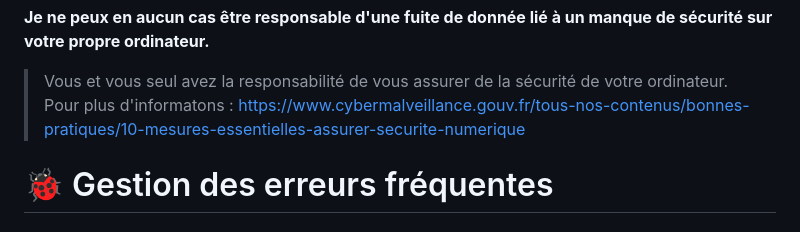
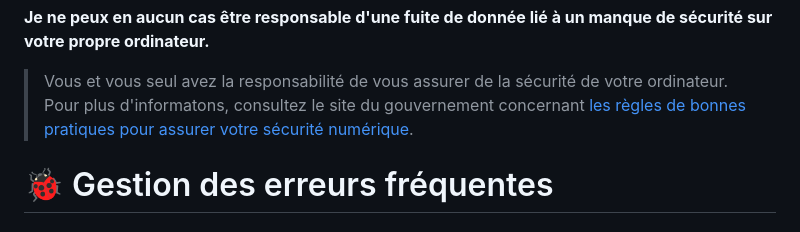
Before and after one commit to rachel-michel/Podo-logique, a Markdown page: README.md, the part around one of its changes. GitHub-like rendering.

```diff
--- a/README.md
+++ b/README.md
@@ -51,7 +55,7 @@ Podo'logique est une application hors ligne autonome. Dès lors que vous la tél
 **Je ne peux en aucun cas être responsable d'une fuite de donnée lié à un manque de sécurité sur votre propre ordinateur.**
 
 > Vous et vous seul avez la responsabilité de vous assurer de la sécurité de votre ordinateur.
-> Pour plus d'informatons : https://www.cybermalveillance.gouv.fr/tous-nos-contenus/bonnes-pratiques/10-mesures-essentielles-assurer-securite-numerique
+> Pour plus d'informatons, consultez le site du gouvernement concernant [les règles de bonnes pratiques pour assurer votre sécurité numérique](https://www.cybermalveillance.gouv.fr/tous-nos-contenus/bonnes-pratiques/10-mesures-essentielles-assurer-securite-numerique).
 
 # 🐞 Gestion des erreurs fréquentes
 
```
Also changed, not shown: other parts of README.md (+4 -0 lines).
